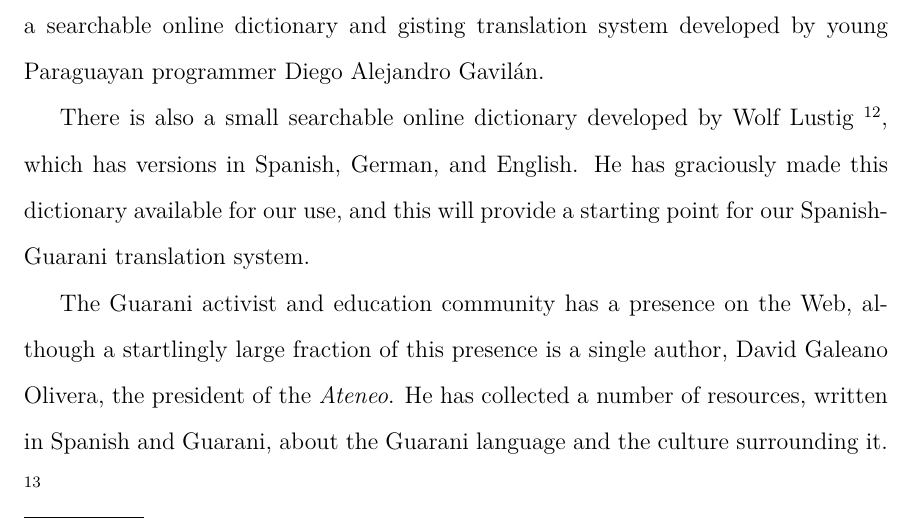
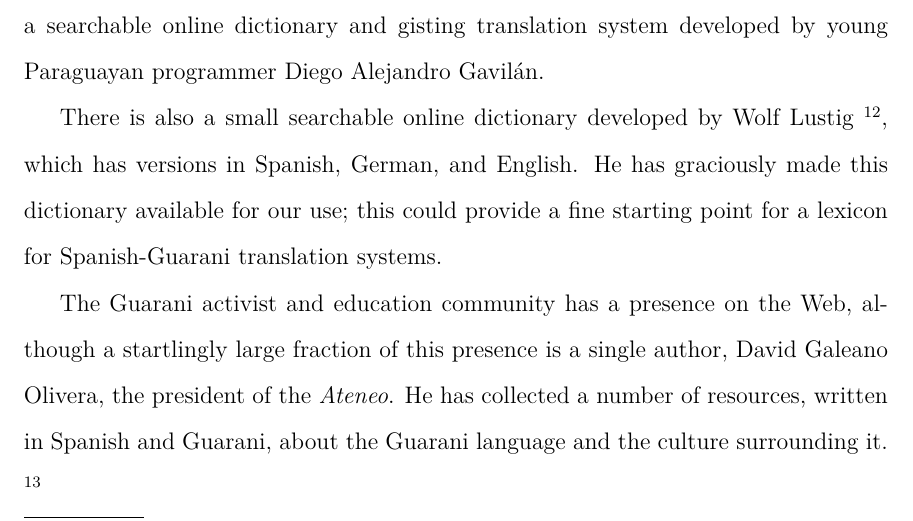
Before and after one commit to alexrudnick/dissertation, a LaTeX thesis (dissertation/dissertation.tex, which reads dissertation/background.tex): part of page 30 of 163, cut so that both start at the same text. Compiled offline with XeLaTeX.

Commit message:
fix up background, we didn't actually use Lustig's dictionary

```diff
--- a/dissertation/background.tex
+++ b/dissertation/background.tex
@@ -377,8 +377,8 @@ Paraguayan programmer Diego Alejandro Gavilán.
 There is also a small searchable online dictionary developed by Wolf Lustig
 \footnote{\url{http://www.uni-mainz.de/cgi-bin/guarani2/dictionary.pl}},
 which has versions in Spanish, German, and English. He has graciously made this
-dictionary available for our use, and this will provide a starting point for
-our Spanish-Guarani translation system.
+dictionary available for our use; this could provide a fine starting point for
+a lexicon for Spanish-Guarani translation systems.
 
 The Guarani activist and education community has a presence on the Web,
 although a startlingly large fraction of this presence is a single author,
```
